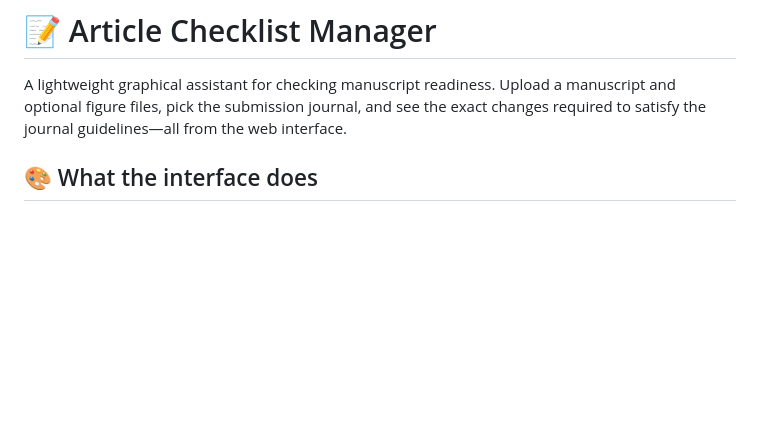
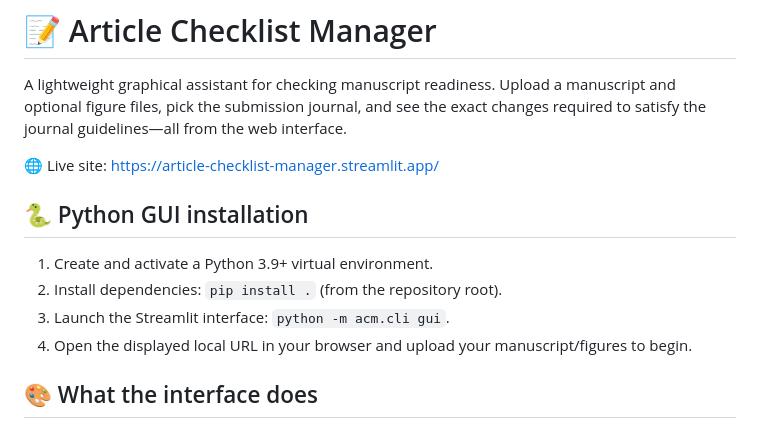
Before and after one commit to jobellet/Article_Checklist_Manager, a Markdown page: README.md, the part around the change. GitHub-like rendering; blank space fills up the shorter version.

Commit message:
Add live site link and Python GUI install guide

```diff
--- a/README.md
+++ b/README.md
@@ -2,6 +2,14 @@
 
 A lightweight graphical assistant for checking manuscript readiness. Upload a manuscript and optional figure files, pick the
 submission journal, and see the exact changes required to satisfy the journal guidelines—all from the web interface.
+
+🌐 Live site: https://article-checklist-manager.streamlit.app/
+
+## 🐍 Python GUI installation
+1. Create and activate a Python 3.9+ virtual environment.
+2. Install dependencies: `pip install .` (from the repository root).
+3. Launch the Streamlit interface: `python -m acm.cli gui`.
+4. Open the displayed local URL in your browser and upload your manuscript/figures to begin.
 
 ## 🎨 What the interface does
 - **Upload manuscript (.docx, .txt, .md):** Parse sections and word counts directly in the browser.
```
